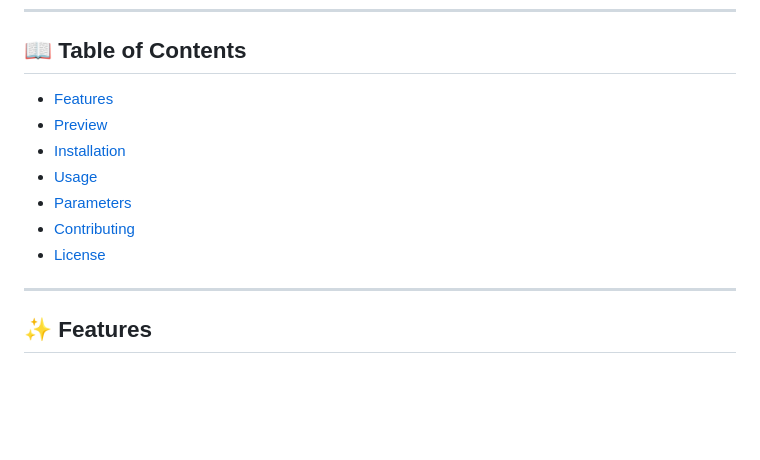
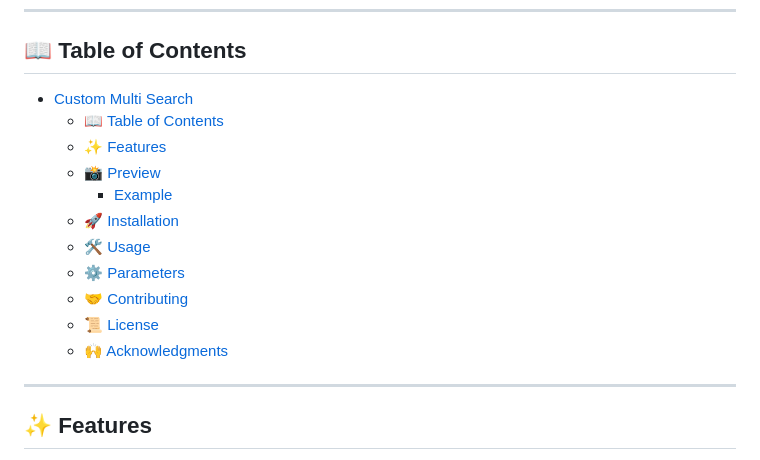
Before and after one commit to pavan-kumar-mannem/selestro, a Markdown page: README.md, the part around the change printed below. Drawn GitHub-style; blank space fills up the shorter version.

```diff
--- a/README.md
+++ b/README.md
@@ -11,13 +11,17 @@ Built with **MobX** for reactive state management, smooth animations, and form v
 ---
 
 ## 📖 Table of Contents
-- [Features](#-features)
-- [Preview](#-preview)
-- [Installation](#-installation)
-- [Usage](#-usage)
-- [Parameters](#-parameters)
-- [Contributing](#-contributing)
-- [License](#-license)
+- [Custom Multi Search](#custom-multi-search)
+  - [📖 Table of Contents](#-table-of-contents)
+  - [✨ Features](#-features)
+  - [📸 Preview](#-preview)
+    - [Example](#example)
+  - [🚀 Installation](#-installation)
+  - [🛠 Usage](#-usage)
+  - [⚙️ Parameters](#️-parameters)
+  - [🤝 Contributing](#-contributing)
+  - [📜 License](#-license)
+  - [🙌 Acknowledgments](#-acknowledgments)
 
 ---
 
```
Also changed, not shown: other parts of README.md (+14 -12 lines).
